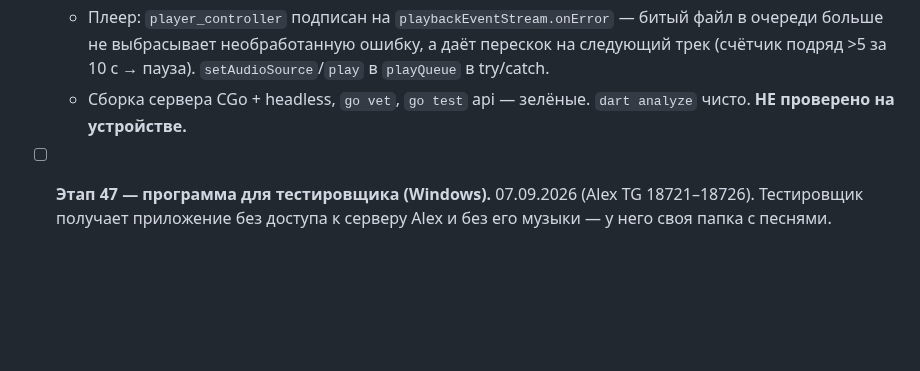
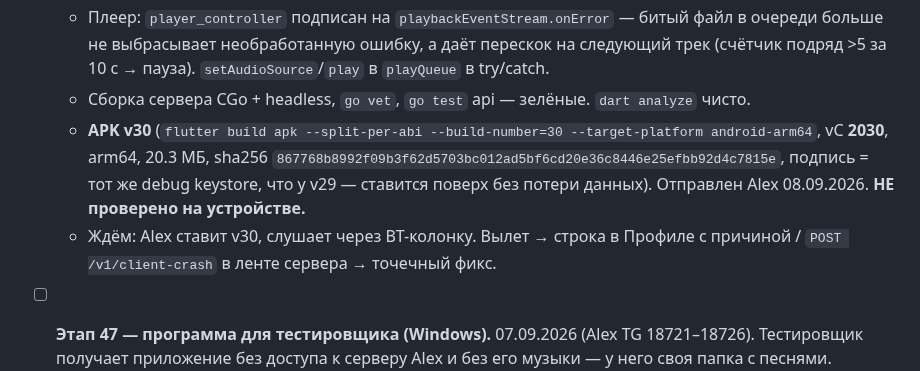
Before and after one commit to sanyamax13/soundflow-player, a Markdown page: docs/PROGRESS.md, the part around the change. GitHub-like rendering; blank space fills up the shorter version.

Commit message:
docs: APK v30 собран и отправлен (чёрный ящик + фикс вылета плеера)
Co-Authored-By: Claude Sonnet 5 <noreply@anthropic.com>
Claude-Session: https://claude.ai/code/session_01UQuPfhEmm4SeskdwJPPanB

```diff
--- a/docs/PROGRESS.md
+++ b/docs/PROGRESS.md
@@ -1477,7 +1477,15 @@
     даёт перескок на следующий трек (счётчик подряд >5 за 10 c → пауза).
     `setAudioSource`/`play` в `playQueue` в try/catch.
   - Сборка сервера CGo + headless, `go vet`, `go test` api — зелёные.
-    `dart analyze` чисто. **НЕ проверено на устройстве.**
+    `dart analyze` чисто.
+  - **APK v30** (`flutter build apk --split-per-abi --build-number=30
+    --target-platform android-arm64`, vC **2030**, arm64, 20.3 МБ, sha256
+    `867768b8992f09b3f62d5703bc012ad5bf6cd20e36c8446e25efbb92d4c7815e`,
+    подпись = тот же debug keystore, что у v29 — ставится поверх без потери
+    данных). Отправлен Alex 08.09.2026. **НЕ проверено на устройстве.**
+  - Ждём: Alex ставит v30, слушает через BT-колонку. Вылет → строка в
+    Профиле с причиной / `POST /v1/client-crash` в ленте сервера → точечный
+    фикс.
 
 - [ ] **Этап 47 — программа для тестировщика (Windows).** 07.09.2026
   (Alex TG 18721–18726). Тестировщик получает приложение без доступа к серверу
```
